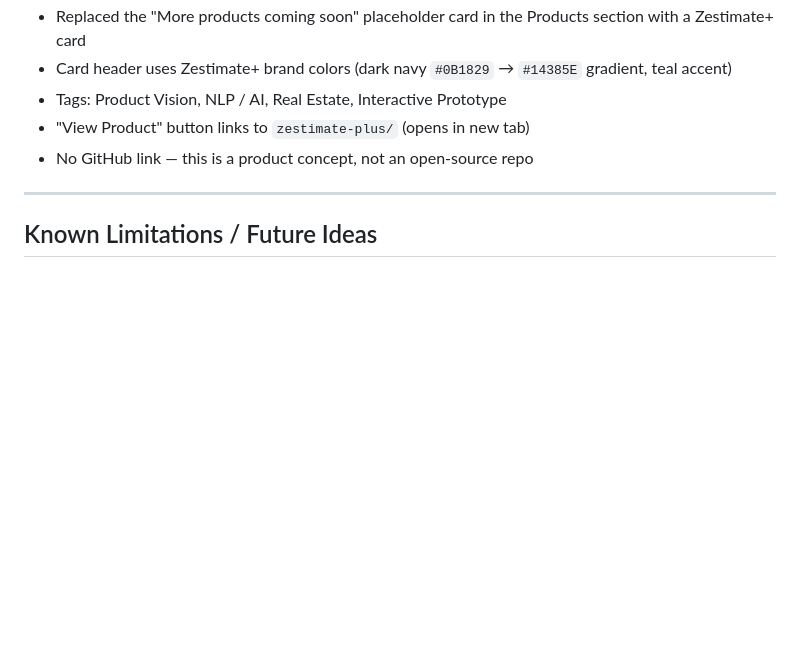
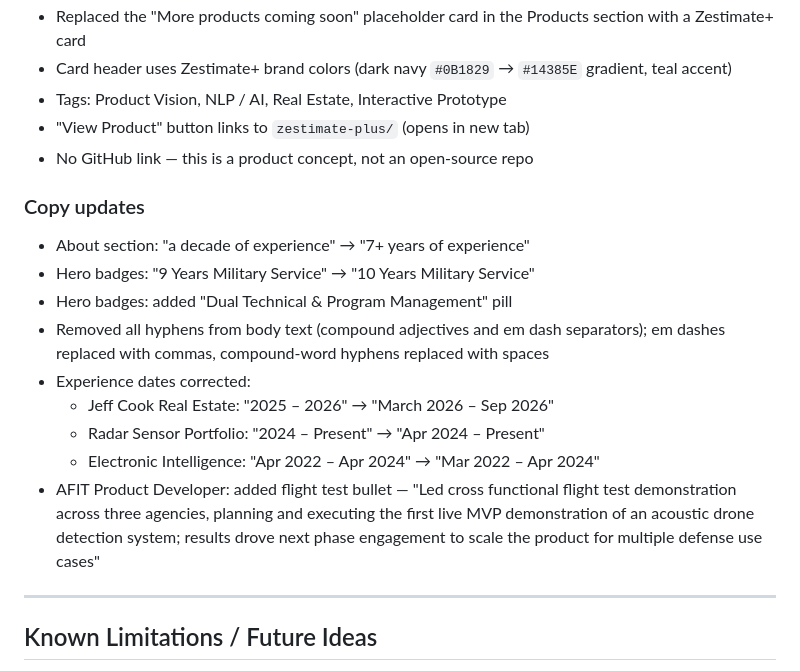
Before and after one commit to hunterdoster/hunterdoster.github.io, a Markdown page: CLAUDE.md, the part around the change. Drawn GitHub-style; blank space fills up the shorter version.

Commit message:
Update CLAUDE.md with session 2026-04-22 changes

```diff
--- a/CLAUDE.md
+++ b/CLAUDE.md
@@ -106,6 +106,17 @@ Always edit `index.html` directly — it's the entire site.
 - "View Product" button links to `zestimate-plus/` (opens in new tab)
 - No GitHub link — this is a product concept, not an open-source repo
 
+### Copy updates
+- About section: "a decade of experience" → "7+ years of experience"
+- Hero badges: "9 Years Military Service" → "10 Years Military Service"
+- Hero badges: added "Dual Technical & Program Management" pill
+- Removed all hyphens from body text (compound adjectives and em dash separators); em dashes replaced with commas, compound-word hyphens replaced with spaces
+- Experience dates corrected:
+  - Jeff Cook Real Estate: "2025 – 2026" → "March 2026 – Sep 2026"
+  - Radar Sensor Portfolio: "2024 – Present" → "Apr 2024 – Present"
+  - Electronic Intelligence: "Apr 2022 – Apr 2024" → "Mar 2022 – Apr 2024"
+- AFIT Product Developer: added flight test bullet — "Led cross functional flight test demonstration across three agencies, planning and executing the first live MVP demonstration of an acoustic drone detection system; results drove next phase engagement to scale the product for multiple defense use cases"
+
 ---
 
 ## Known Limitations / Future Ideas
```
